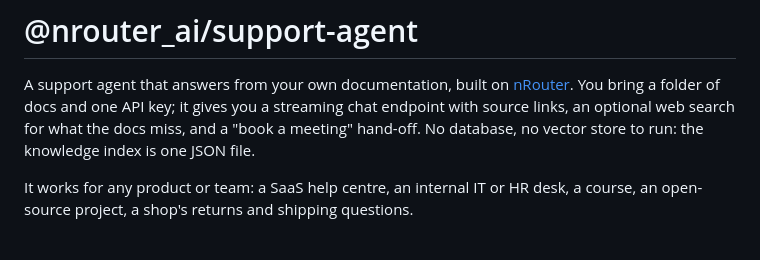
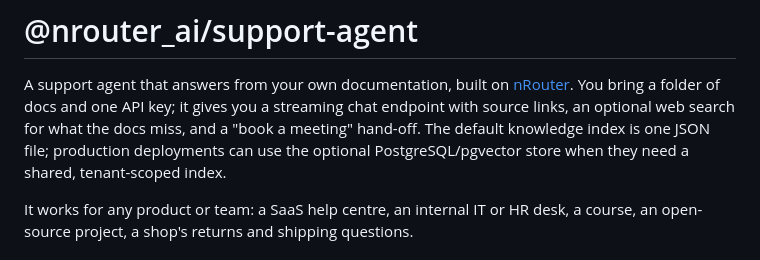
Before and after one commit to Diptesh2006/customer-support-agent, a Markdown page: README.md, the part around one of its changes. Rendered like a GitHub page.

```diff
--- a/README.md
+++ b/README.md
@@ -2,8 +2,9 @@
 
 A support agent that answers from your own documentation, built on [nRouter](https://nrouter.ai).
 You bring a folder of docs and one API key; it gives you a streaming chat endpoint with source
-links, an optional web search for what the docs miss, and a "book a meeting" hand-off. No database,
-no vector store to run: the knowledge index is one JSON file.
+links, an optional web search for what the docs miss, and a "book a meeting" hand-off. The default
+knowledge index is one JSON file; production deployments can use the optional PostgreSQL/pgvector
+store when they need a shared, tenant-scoped index.
 
 It works for any product or team: a SaaS help centre, an internal IT or HR desk, a course, an
 open-source project, a shop's returns and shipping questions.
```
Also changed, not shown: other parts of README.md (+57 -0 lines).
